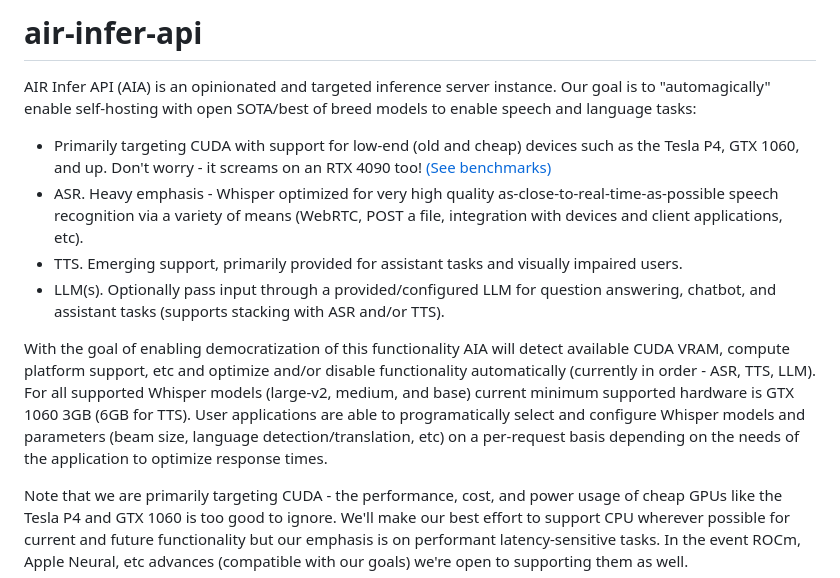
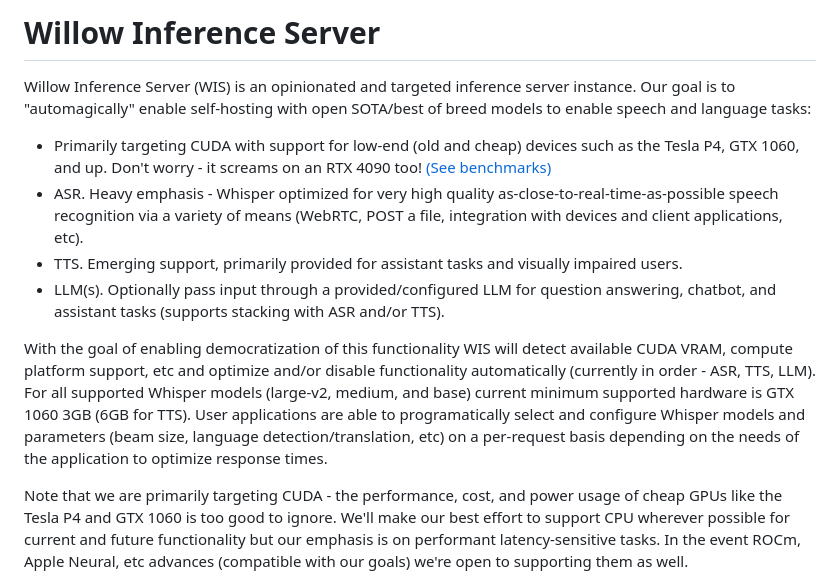
Before and after one commit to toverainc/willow-inference-server, a Markdown page: README.md, the part around the change. GitHub-like rendering.

```diff
--- a/README.md
+++ b/README.md
@@ -1,13 +1,13 @@
-# air-infer-api
+# Willow Inference Server
 
-AIR Infer API (AIA) is an opinionated and targeted inference server instance. Our goal is to "automagically" enable self-hosting with open SOTA/best of breed models to enable speech and language tasks:
+Willow Inference Server (WIS) is an opinionated and targeted inference server instance. Our goal is to "automagically" enable self-hosting with open SOTA/best of breed models to enable speech and language tasks:
 
 - Primarily targeting CUDA with support for low-end (old and cheap) devices such as the Tesla P4, GTX 1060, and up. Don't worry - it screams on an RTX 4090 too! [(See benchmarks)](#benchmarks)
 - ASR. Heavy emphasis - Whisper optimized for very high quality as-close-to-real-time-as-possible speech recognition via a variety of means (WebRTC, POST a file, integration with devices and client applications, etc).
 - TTS. Emerging support, primarily provided for assistant tasks and visually impaired users.
 - LLM(s). Optionally pass input through a provided/configured LLM for question answering, chatbot, and assistant tasks (supports stacking with ASR and/or TTS).
 
-With the goal of enabling democratization of this functionality AIA will detect available CUDA VRAM, compute platform support, etc and optimize and/or disable functionality automatically (currently in order - ASR, TTS, LLM). For all supported Whisper models (large-v2, medium, and base) current minimum supported hardware is GTX 1060 3GB (6GB for TTS). User applications are able to programatically select and configure Whisper models and parameters (beam size, language detection/translation, etc) on a per-request basis depending on the needs of the application to optimize response times.
+With the goal of enabling democratization of this functionality WIS will detect available CUDA VRAM, compute platform support, etc and optimize and/or disable functionality automatically (currently in order - ASR, TTS, LLM). For all supported Whisper models (large-v2, medium, and base) current minimum supported hardware is GTX 1060 3GB (6GB for TTS). User applications are able to programatically select and configure Whisper models and parameters (beam size, language detection/translation, etc) on a per-request basis depending on the needs of the application to optimize response times.
 
 Note that we are primarily targeting CUDA - the performance, cost, and power usage of cheap GPUs like the Tesla P4 and GTX 1060 is too good to ignore. We'll make our best effort to support CPU wherever possible for current and future functionality but our emphasis is on performant latency-sensitive tasks. In the event ROCm, Apple Neural, etc advances (compatible with our goals) we're open to supporting them as well.
 
```
